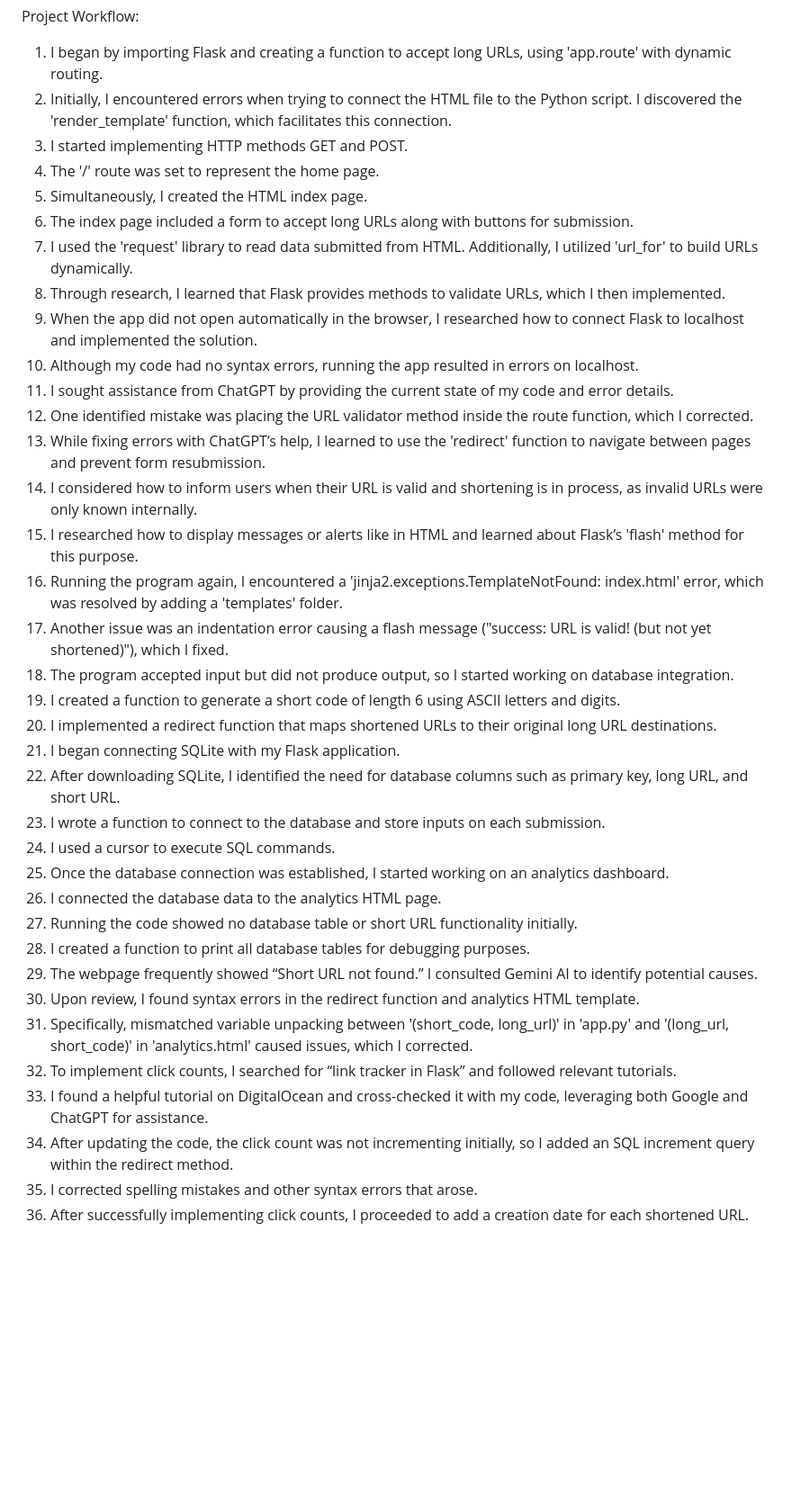
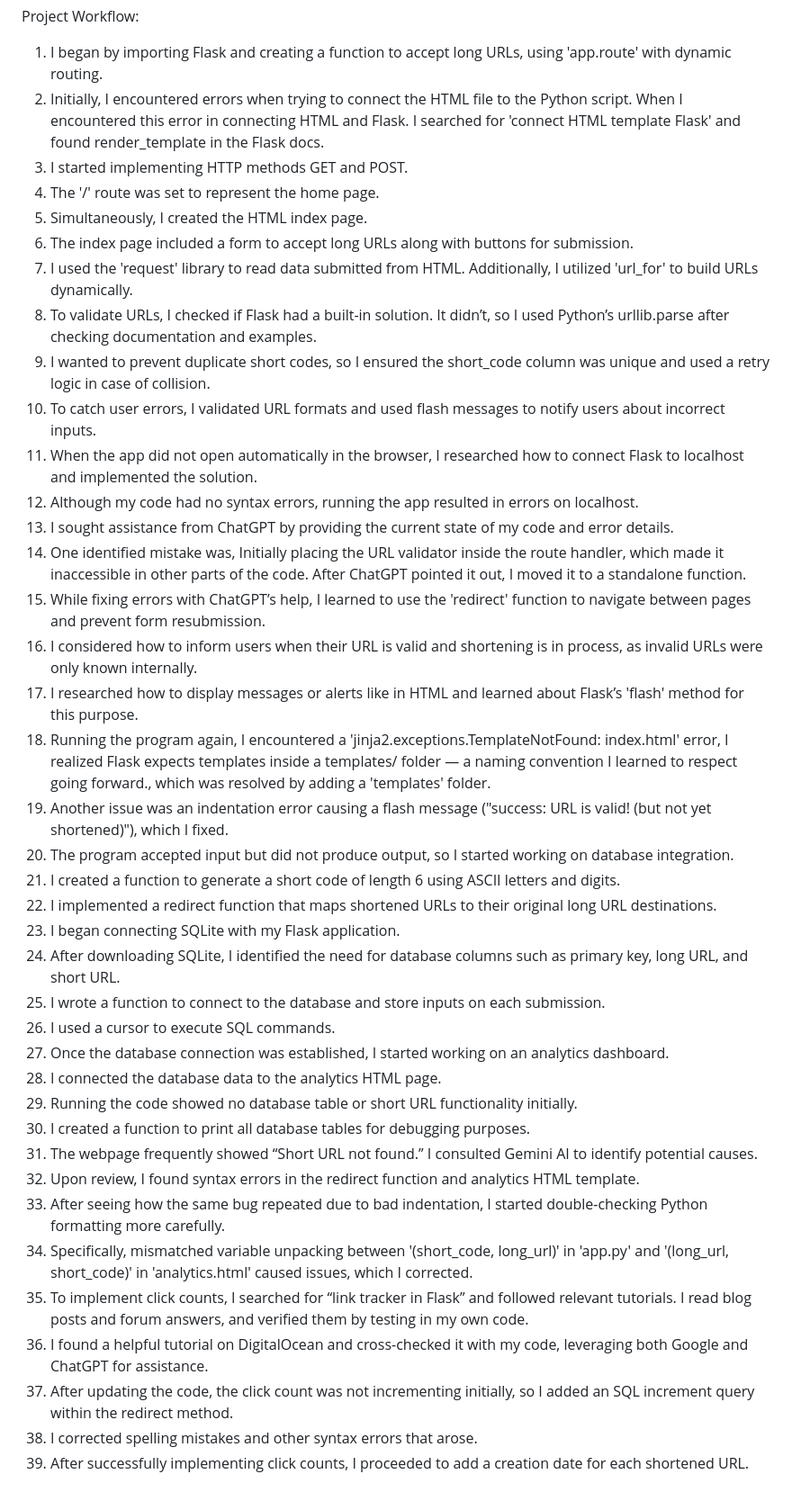
Before and after one commit to Patil1703/shortening_url, a Markdown page: README.md, the part around the change. Shown: that part at 90% size. Drawn GitHub-style; blank space fills up the shorter version.

```diff
--- a/README.md
+++ b/README.md
@@ -30,38 +30,41 @@ Additionally, I learned about HTML injection vulnerabilities related to POST and
 Project Workflow:
 
 1. I began by importing Flask and creating a function to accept long URLs, using 'app.route' with dynamic routing.
-2. Initially, I encountered errors when trying to connect the HTML file to the Python script. I discovered the 'render_template' function, which facilitates this connection.
+2. Initially, I encountered errors when trying to connect the HTML file to the Python script. When I encountered this error in connecting HTML and Flask. I searched for 'connect HTML template Flask' and found render_template in the Flask docs.
 3. I started implementing HTTP methods GET and POST.
 4. The '/' route was set to represent the home page.
 5. Simultaneously, I created the HTML index page.
 6. The index page included a form to accept long URLs along with buttons for submission.
 7. I used the 'request' library to read data submitted from HTML. Additionally, I utilized 'url_for' to build URLs dynamically.
-8. Through research, I learned that Flask provides methods to validate URLs, which I then implemented.
-9. When the app did not open automatically in the browser, I researched how to connect Flask to localhost and implemented the solution.
-10. Although my code had no syntax errors, running the app resulted in errors on localhost.
-11. I sought assistance from ChatGPT by providing the current state of my code and error details.
-12. One identified mistake was placing the URL validator method inside the route function, which I corrected.
-13. While fixing errors with ChatGPT’s help, I learned to use the 'redirect' function to navigate between pages and prevent form resubmission.
-14. I considered how to inform users when their URL is valid and shortening is in process, as invalid URLs were only known internally.
-15. I researched how to display messages or alerts like in HTML and learned about Flask’s 'flash' method for this purpose.
-16. Running the program again, I encountered a 'jinja2.exceptions.TemplateNotFound: index.html'  error, which was resolved by adding a 'templates' folder.
-17. Another issue was an indentation error causing a flash message ("success: URL is valid! (but not yet shortened)"), which I fixed.
-18. The program accepted input but did not produce output, so I started working on database integration.
-19. I created a function to generate a short code of length 6 using ASCII letters and digits.
-20. I implemented a redirect function that maps shortened URLs to their original long URL destinations.
-21. I began connecting SQLite with my Flask application.
-22. After downloading SQLite, I identified the need for database columns such as primary key, long URL, and short URL.
-23. I wrote a function to connect to the database and store inputs on each submission.
-24. I used a cursor to execute SQL commands.
-25. Once the database connection was established, I started working on an analytics dashboard.
-26. I connected the database data to the analytics HTML page.
-27. Running the code showed no database table or short URL functionality initially.
-28. I created a function to print all database tables for debugging purposes.
-29. The webpage frequently showed “Short URL not found.” I consulted Gemini AI to identify potential causes.
-30. Upon review, I found syntax errors in the redirect function and analytics HTML template.
-31. Specifically, mismatched variable unpacking between '(short_code, long_url)' in 'app.py' and '(long_url, short_code)' in 'analytics.html' caused issues, which I corrected.
-32. To implement click counts, I searched for “link tracker in Flask” and followed relevant tutorials.
-33. I found a helpful tutorial on DigitalOcean and cross-checked it with my code, leveraging both Google and ChatGPT for assistance.
-34. After updating the code, the click count was not incrementing initially, so I added an SQL increment query within the redirect method.
-35. I corrected spelling mistakes and other syntax errors that arose.
-36. After successfully implementing click counts, I proceeded to add a creation date for each shortened URL.
+8. To validate URLs, I checked if Flask had a built-in solution. It didn’t, so I used Python’s urllib.parse after checking documentation and examples.
+9. I wanted to prevent duplicate short codes, so I ensured the short_code column was unique and used a retry logic in case of collision.
+10. To catch user errors, I validated URL formats and used flash messages to notify users about incorrect inputs.
+11. When the app did not open automatically in the browser, I researched how to connect Flask to localhost and implemented the solution.
+12. Although my code had no syntax errors, running the app resulted in errors on localhost.
+13. I sought assistance from ChatGPT by providing the current state of my code and error details.
+14. One identified mistake was, Initially placing the URL validator inside the route handler, which made it inaccessible in other parts of the code. After ChatGPT pointed it out, I moved it to a standalone function.
+15. While fixing errors with ChatGPT’s help, I learned to use the 'redirect' function to navigate between pages and prevent form resubmission.
+16. I considered how to inform users when their URL is valid and shortening is in process, as invalid URLs were only known internally.
+17. I researched how to display messages or alerts like in HTML and learned about Flask’s 'flash' method for this purpose.
+18. Running the program again, I encountered a 'jinja2.exceptions.TemplateNotFound: index.html'  error, I realized Flask expects templates inside a templates/ folder — a naming convention I learned to respect going forward., which was resolved by adding a 'templates' folder.
+19. Another issue was an indentation error causing a flash message ("success: URL is valid! (but not yet shortened)"), which I fixed.
+20. The program accepted input but did not produce output, so I started working on database integration.
+21. I created a function to generate a short code of length 6 using ASCII letters and digits.
+22. I implemented a redirect function that maps shortened URLs to their original long URL destinations.
+23. I began connecting SQLite with my Flask application.
+24. After downloading SQLite, I identified the need for database columns such as primary key, long URL, and short URL.
+25. I wrote a function to connect to the database and store inputs on each submission.
+26. I used a cursor to execute SQL commands.
+27. Once the database connection was established, I started working on an analytics dashboard.
+28. I connected the database data to the analytics HTML page.
+29. Running the code showed no database table or short URL functionality initially.
+30. I created a function to print all database tables for debugging purposes.
+31. The webpage frequently showed “Short URL not found.” I consulted Gemini AI to identify potential causes.
+32. Upon review, I found syntax errors in the redirect function and analytics HTML template.
+33. After seeing how the same bug repeated due to bad indentation, I started double-checking Python formatting more carefully.
+34. Specifically, mismatched variable unpacking between '(short_code, long_url)' in 'app.py' and '(long_url, short_code)' in 'analytics.html' caused issues, which I corrected.
+35. To implement click counts, I searched for “link tracker in Flask” and followed relevant tutorials. I read blog posts and forum answers, and verified them by testing in my own code.
+36. I found a helpful tutorial on DigitalOcean and cross-checked it with my code, leveraging both Google and ChatGPT for assistance.
+37. After updating the code, the click count was not incrementing initially, so I added an SQL increment query within the redirect method.
+38. I corrected spelling mistakes and other syntax errors that arose.
+39. After successfully implementing click counts, I proceeded to add a creation date for each shortened URL.
```
